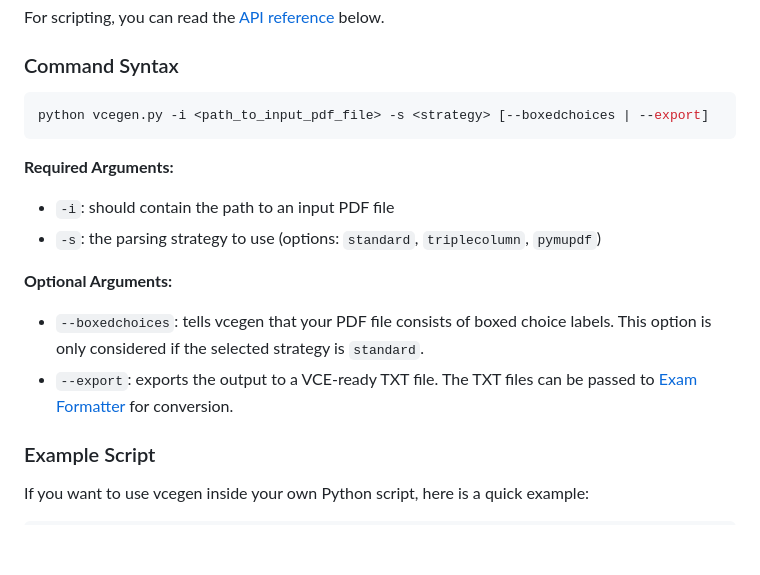
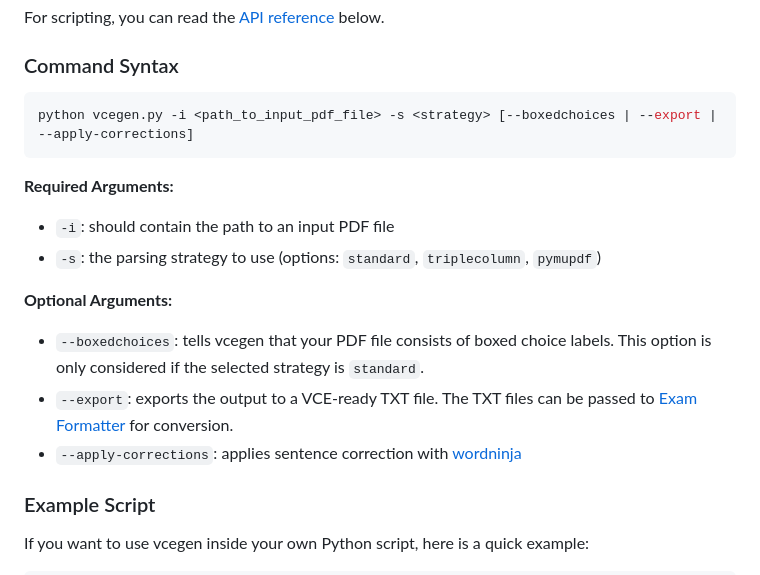
Before and after one commit to starkfire/vcegen, a Markdown page: README.md, the part around the change. Drawn GitHub-style; blank space fills up the shorter version.

Commit message:
docs: --apply-corrections option

````diff
--- a/README.md
+++ b/README.md
@@ -52,7 +52,7 @@ For scripting, you can read the [API reference](#api-reference) below.
 ### Command Syntax
 
 ```sh
-python vcegen.py -i <path_to_input_pdf_file> -s <strategy> [--boxedchoices | --export]
+python vcegen.py -i <path_to_input_pdf_file> -s <strategy> [--boxedchoices | --export | --apply-corrections]
 ```
 
 **Required Arguments:**
@@ -62,6 +62,7 @@ python vcegen.py -i <path_to_input_pdf_file> -s <strategy> [--boxedchoices | --e
 **Optional Arguments:**
 * `--boxedchoices`: tells vcegen that your PDF file consists of boxed choice labels. This option is only considered if the selected strategy is `standard`.
 * `--export`: exports the output to a VCE-ready TXT file. The TXT files can be passed to [Exam Formatter](https://www.examcollection.com/examformatter.html) for conversion.
+* `--apply-corrections`: applies sentence correction with [wordninja](https://github.com/keredson/wordninja)
 
 ### Example Script
 
````
